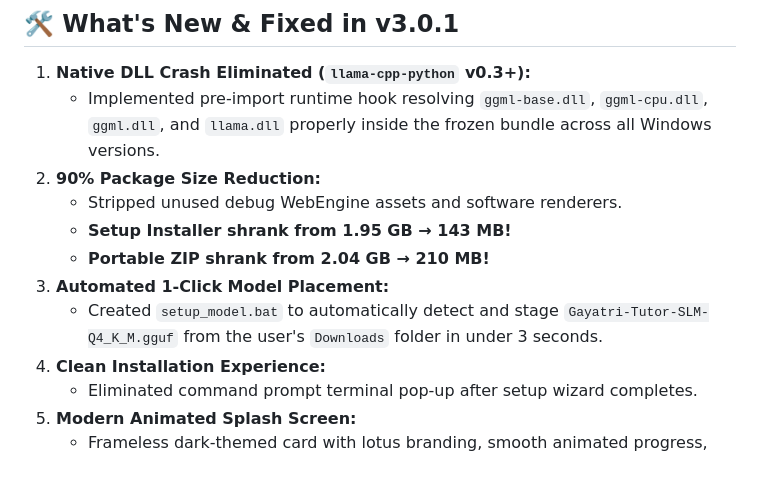
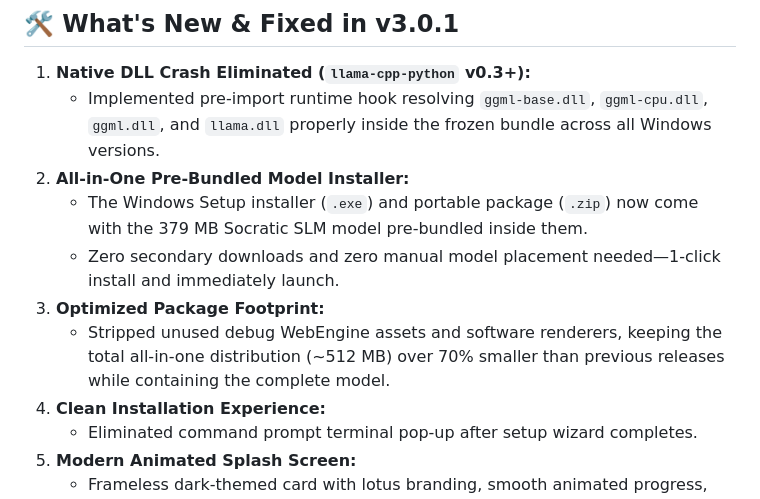
Before and after one commit to ainabhinavsharma/Gayatri-Tutor-Chemistry, a Markdown page: RELEASE_NOTES_v3.0.1.md, the part around the change. Drawn GitHub-style; blank space fills up the shorter version.

Commit message:
docs: update What's New in RELEASE_NOTES for all-in-one prebundled model

```diff
--- a/RELEASE_NOTES_v3.0.1.md
+++ b/RELEASE_NOTES_v3.0.1.md
@@ -55,12 +55,11 @@ Generic AI chatbots fail in education because they **spoon-feed final numerical
 
 1. **Native DLL Crash Eliminated (`llama-cpp-python` v0.3+):**
    - Implemented pre-import runtime hook resolving `ggml-base.dll`, `ggml-cpu.dll`, `ggml.dll`, and `llama.dll` properly inside the frozen bundle across all Windows versions.
-2. **90% Package Size Reduction:**
-   - Stripped unused debug WebEngine assets and software renderers.
-   - **Setup Installer shrank from 1.95 GB → 143 MB!**
-   - **Portable ZIP shrank from 2.04 GB → 210 MB!**
-3. **Automated 1-Click Model Placement:**
-   - Created `setup_model.bat` to automatically detect and stage `Gayatri-Tutor-SLM-Q4_K_M.gguf` from the user's `Downloads` folder in under 3 seconds.
+2. **All-in-One Pre-Bundled Model Installer:**
+   - The Windows Setup installer (`.exe`) and portable package (`.zip`) now come with the 379 MB Socratic SLM model pre-bundled inside them.
+   - Zero secondary downloads and zero manual model placement needed—1-click install and immediately launch.
+3. **Optimized Package Footprint:**
+   - Stripped unused debug WebEngine assets and software renderers, keeping the total all-in-one distribution (~512 MB) over 70% smaller than previous releases while containing the complete model.
 4. **Clean Installation Experience:**
    - Eliminated command prompt terminal pop-up after setup wizard completes.
 5. **Modern Animated Splash Screen:**
```
